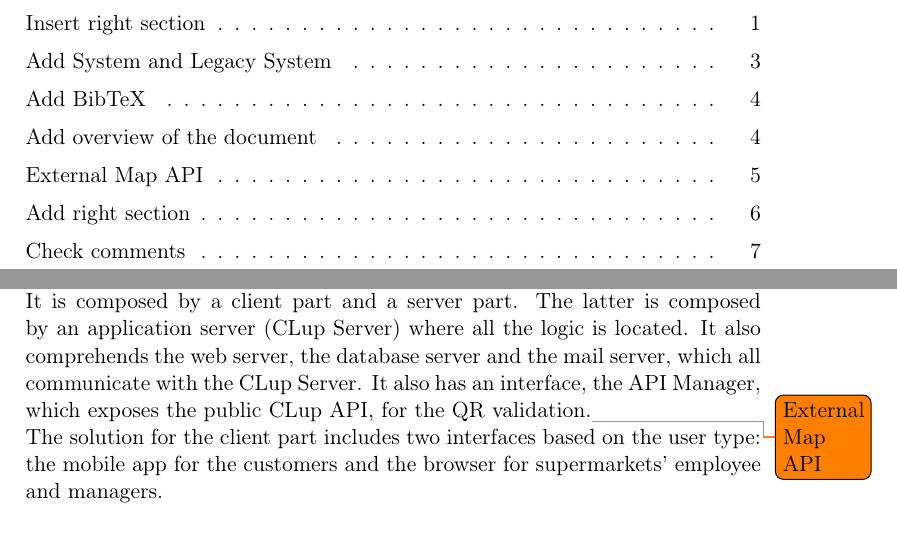
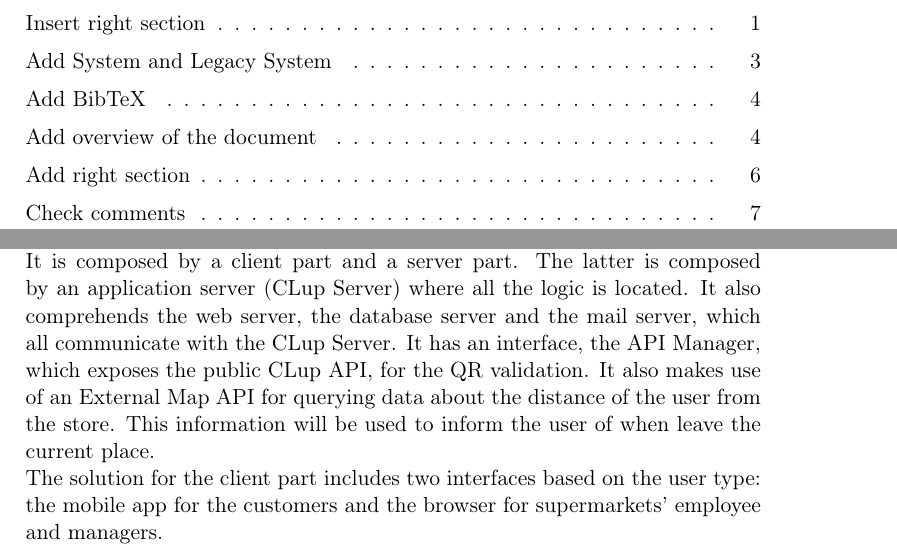
Before and after one commit to snegrini/CLup-SE2-Project-2021, a LaTeX book (RASD/RASD.tex, which reads RASD/chapters/2_overall_description.tex): two parts of pages 5 and 10 of 18, joined at a grey line, cut so that both start at the same text. Compiled offline with pdfLaTeX.

Commit message:
Finish product perspective

```diff
--- a/RASD/chapters/2_overall_description.tex
+++ b/RASD/chapters/2_overall_description.tex
@@ -6,7 +6,8 @@ The system will be developed from scratch and it will completely replace the leg
 It is composed by a client part and a server part.
 The latter is composed by an application server (CLup Server) where all the logic is located. It also comprehends the web server, the database server and the mail server,
 which all communicate with the CLup Server.
-It also has an interface, the API Manager, which exposes the public CLup API, for the QR validation.\todo{External Map API}\newline
+It has an interface, the API Manager, which exposes the public CLup API, for the QR validation. It also makes use of an External Map API for querying data about the
+distance of the user from the store. This information will be used to inform the user of when leave the current place.\newline
 The solution for the client part includes two interfaces based on the user type: the mobile app for the customers and the browser for supermarkets' employee and managers.
 \begin{figure}[H]
 	\centering
```
